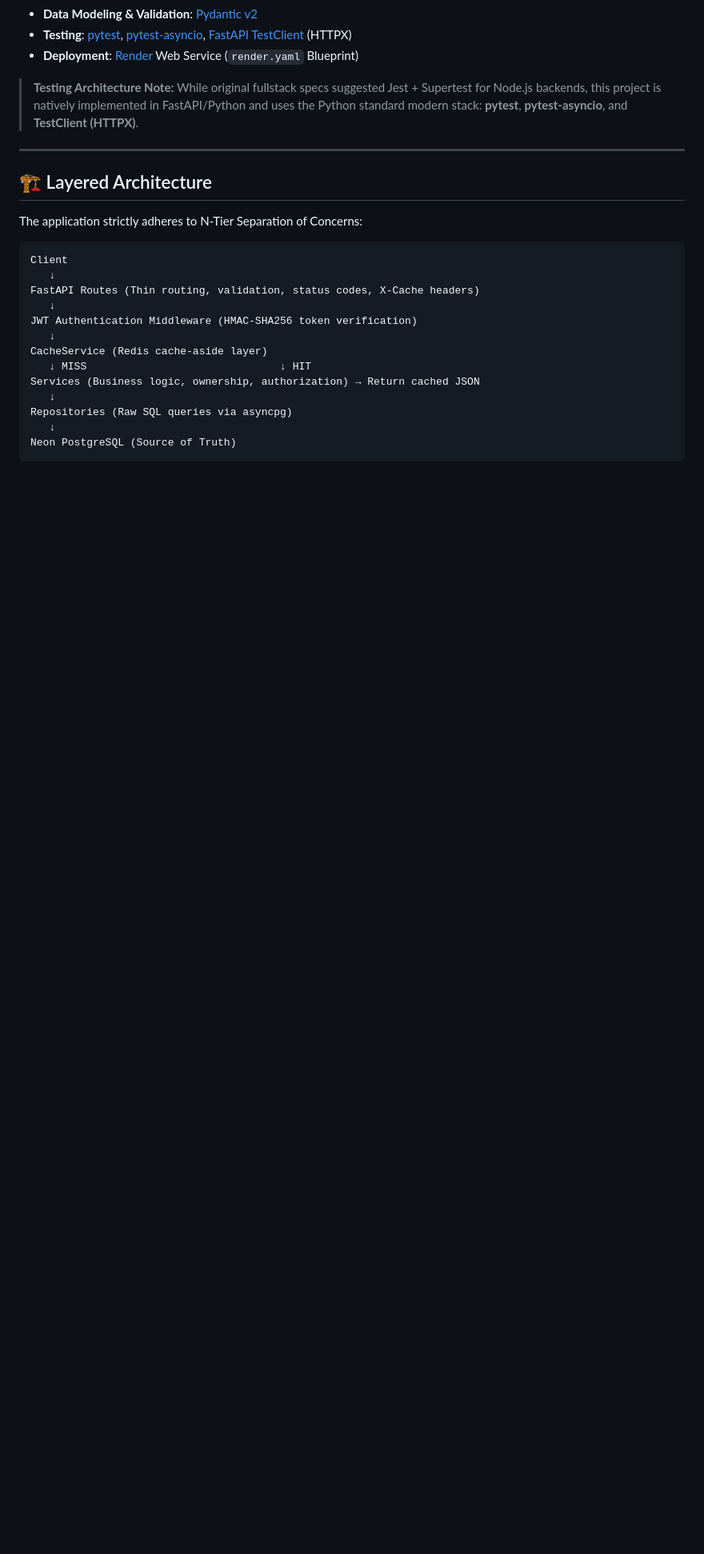
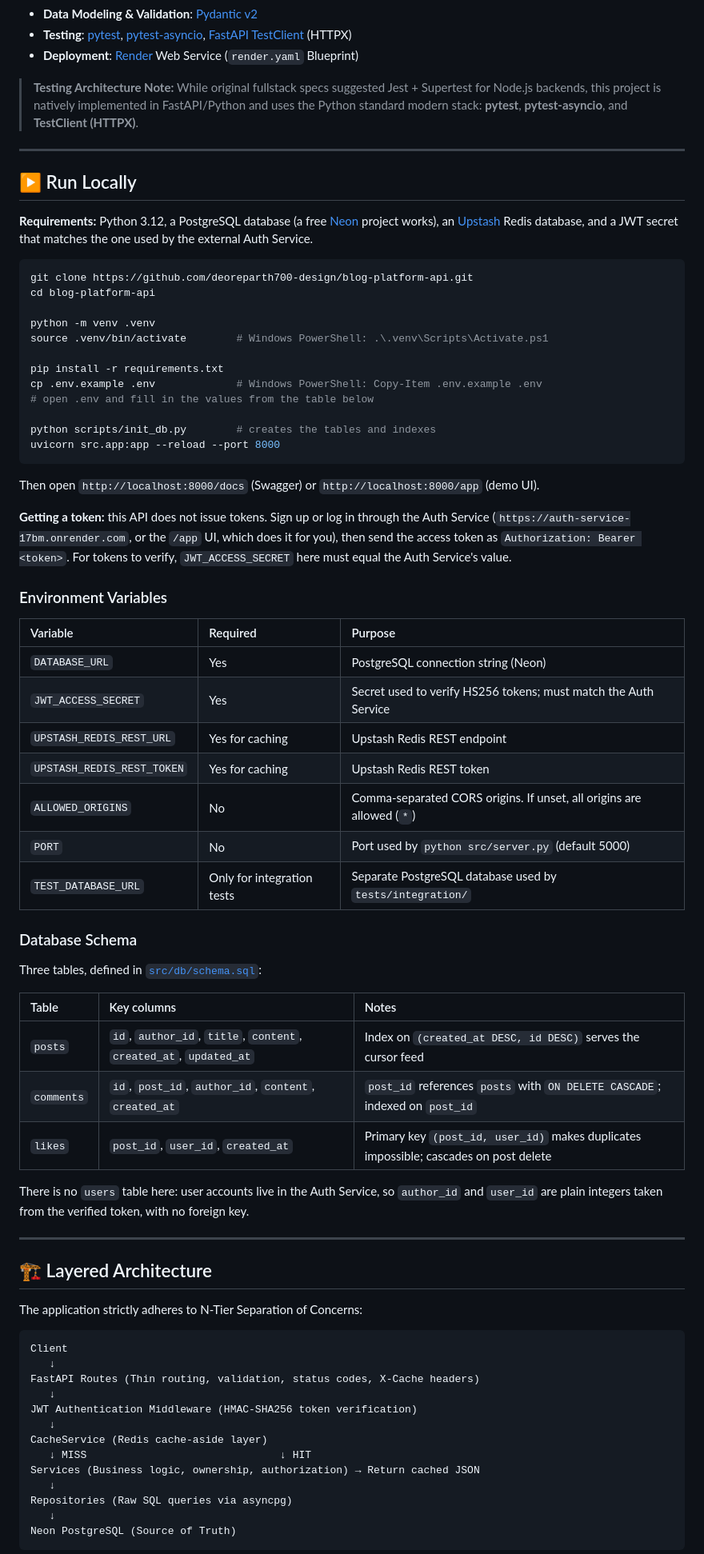
Before and after one commit to deoreparth700-design/blog-platform-api, a Markdown page: README.md, the part around one of its changes. Shown at 80% size. GitHub-like rendering; blank space fills up the shorter version.

Commit message:
Enhance README with highlights and setup instructions
Added project highlights, local run instructions, and design decisions to README.

````diff
--- a/README.md
+++ b/README.md
@@ -62,6 +80,55 @@ The API is deployed on Render. Use these live endpoints to explore and test it:
 - **Deployment**: [Render](https://render.com/) Web Service (`render.yaml` Blueprint)
 
 > **Testing Architecture Note:** While original fullstack specs suggested Jest + Supertest for Node.js backends, this project is natively implemented in FastAPI/Python and uses the Python standard modern stack: **pytest**, **pytest-asyncio**, and **TestClient (HTTPX)**.
+
+---
+
+## ▶️ Run Locally
+
+**Requirements:** Python 3.12, a PostgreSQL database (a free [Neon](https://neon.tech) project works), an [Upstash](https://upstash.com) Redis database, and a JWT secret that matches the one used by the external Auth Service.
+
+```bash
+git clone https://github.com/deoreparth700-design/blog-platform-api.git
+cd blog-platform-api
+
+python -m venv .venv
+source .venv/bin/activate        # Windows PowerShell: .\.venv\Scripts\Activate.ps1
+
+pip install -r requirements.txt
+cp .env.example .env             # Windows PowerShell: Copy-Item .env.example .env
+# open .env and fill in the values from the table below
+
+python scripts/init_db.py        # creates the tables and indexes
+uvicorn src.app:app --reload --port 8000
+```
+
+Then open `http://localhost:8000/docs` (Swagger) or `http://localhost:8000/app` (demo UI).
+
+**Getting a token:** this API does not issue tokens. Sign up or log in through the Auth Service (`https://auth-service-17bm.onrender.com`, or the `/app` UI, which does it for you), then send the access token as `Authorization: Bearer <token>`. For tokens to verify, `JWT_ACCESS_SECRET` here must equal the Auth Service's value.
+
+### Environment Variables
+
+| Variable | Required | Purpose |
+| :--- | :--- | :--- |
+| `DATABASE_URL` | Yes | PostgreSQL connection string (Neon) |
+| `JWT_ACCESS_SECRET` | Yes | Secret used to verify HS256 tokens; must match the Auth Service |
+| `UPSTASH_REDIS_REST_URL` | Yes for caching | Upstash Redis REST endpoint |
+| `UPSTASH_REDIS_REST_TOKEN` | Yes for caching | Upstash Redis REST token |
+| `ALLOWED_ORIGINS` | No | Comma-separated CORS origins. If unset, all origins are allowed (`*`) |
+| `PORT` | No | Port used by `python src/server.py` (default 5000) |
+| `TEST_DATABASE_URL` | Only for integration tests | Separate PostgreSQL database used by `tests/integration/` |
+
+### Database Schema
+
+Three tables, defined in [`src/db/schema.sql`](src/db/schema.sql):
+
+| Table | Key columns | Notes |
+| :--- | :--- | :--- |
+| `posts` | `id`, `author_id`, `title`, `content`, `created_at`, `updated_at` | Index on `(created_at DESC, id DESC)` serves the cursor feed |
+| `comments` | `id`, `post_id`, `author_id`, `content`, `created_at` | `post_id` references `posts` with `ON DELETE CASCADE`; indexed on `post_id` |
+| `likes` | `post_id`, `user_id`, `created_at` | Primary key `(post_id, user_id)` makes duplicates impossible; cascades on post delete |
+
+There is no `users` table here: user accounts live in the Auth Service, so `author_id` and `user_id` are plain integers taken from the verified token, with no foreign key.
 
 ---
 
````
Also changed, not shown: other parts of README.md (+45 -3 lines).
